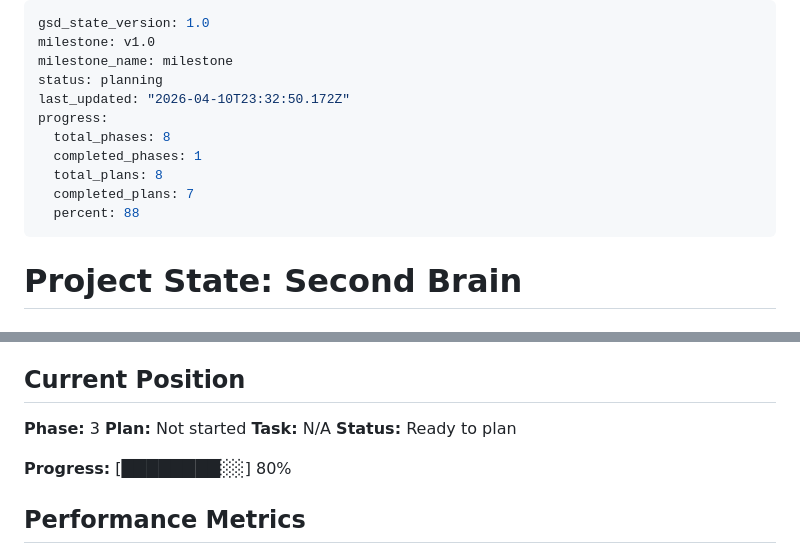
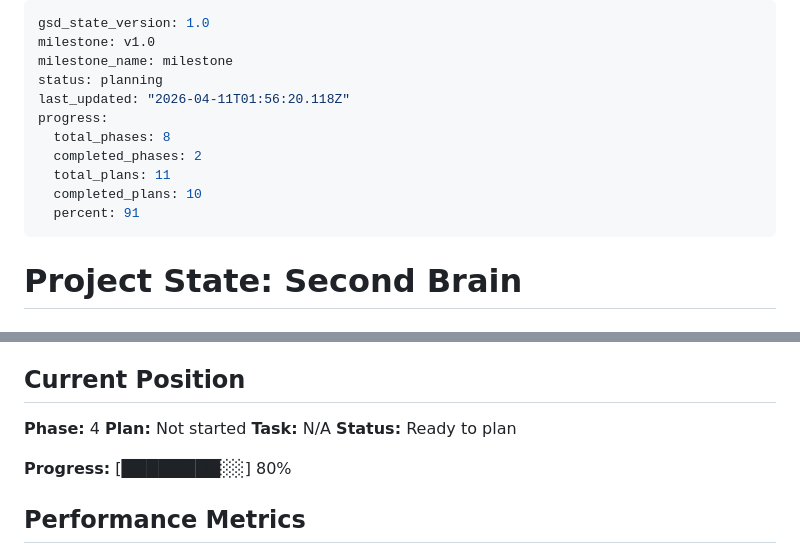
Before and after one commit to LEARNableLabs/second-brain, a Markdown page: .planning/STATE.md, 2 parts joined by grey strips. Rendered like a GitHub page.

Commit message:
docs(phase-03): complete phase execution
Co-Authored-By: Claude Opus 4.6 (1M context) <noreply@anthropic.com>

```diff
--- a/.planning/STATE.md
+++ b/.planning/STATE.md
@@ -3,13 +3,13 @@ gsd_state_version: 1.0
 milestone: v1.0
 milestone_name: milestone
 status: planning
-last_updated: "2026-04-10T23:32:50.172Z"
+last_updated: "2026-04-11T01:56:20.118Z"
 progress:
   total_phases: 8
-  completed_phases: 1
-  total_plans: 8
-  completed_plans: 7
-  percent: 88
+  completed_phases: 2
+  total_plans: 11
+  completed_plans: 10
+  percent: 91
 ---
 
 # Project State: Second Brain
@@ -24,7 +24,7 @@ progress:
 
 ## Current Position
 
-**Phase:** 3
+**Phase:** 4
 **Plan:** Not started
 **Task:** N/A
 **Status:** Ready to plan
```
Also changed, not shown: .planning/ROADMAP.md (+3 -3 lines).
